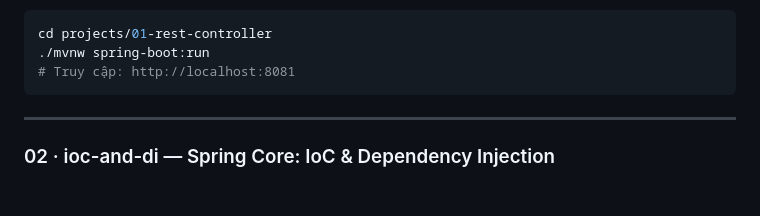
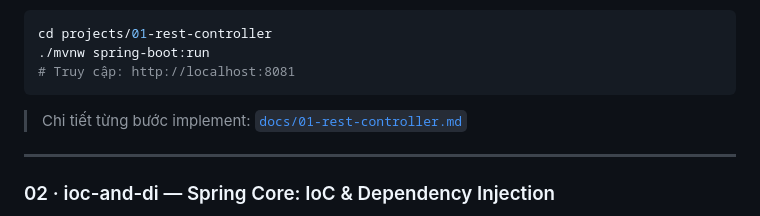
Before and after one commit to maaitlunghau/java-spring-ecosystem-fundamentals, a Markdown page: README.md, the part around the change. Rendered like a GitHub page; blank space fills up the shorter version.

Commit message:
docs(rest-controller): add step-by-step guide for project 01

````diff
--- a/README.md
+++ b/README.md
@@ -53,6 +53,8 @@ cd projects/01-rest-controller
 ./mvnw spring-boot:run
 # Truy cập: http://localhost:8081
 ```
+
+> Chi tiết từng bước implement: [`docs/01-rest-controller.md`](docs/01-rest-controller.md)
 
 ---
 
````
Also changed, not shown: docs/01-rest-controller.md (added, +352 -0 lines).
